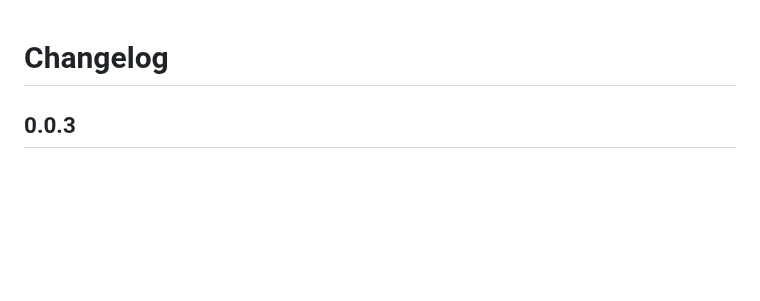
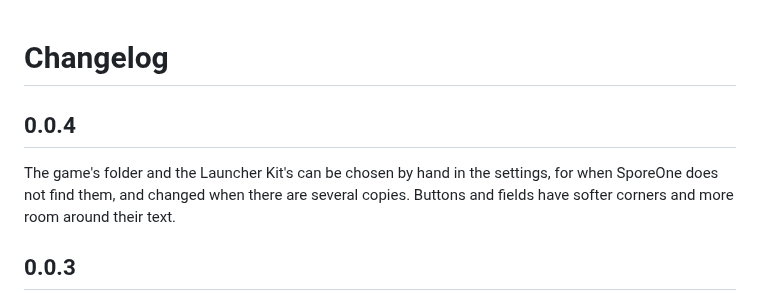
Before and after one commit to Brunovncs/SporeOne, a Markdown page: CHANGELOG.md, the part around the change. GitHub-like rendering; blank space fills up the shorter version.

```diff
--- a/CHANGELOG.md
+++ b/CHANGELOG.md
@@ -1,4 +1,10 @@
 # Changelog
+
+## 0.0.4
+
+The game's folder and the Launcher Kit's can be chosen by hand in the settings, for when SporeOne
+does not find them, and changed when there are several copies. Buttons and fields have softer
+corners and more room around their text.
 
 ## 0.0.3
 
```
Also changed, not shown: README.md (+1 -1 lines), docs/catalog-pt.png, docs/catalog.png, docs/installed.png, docs/mod.png, 10 other files.
